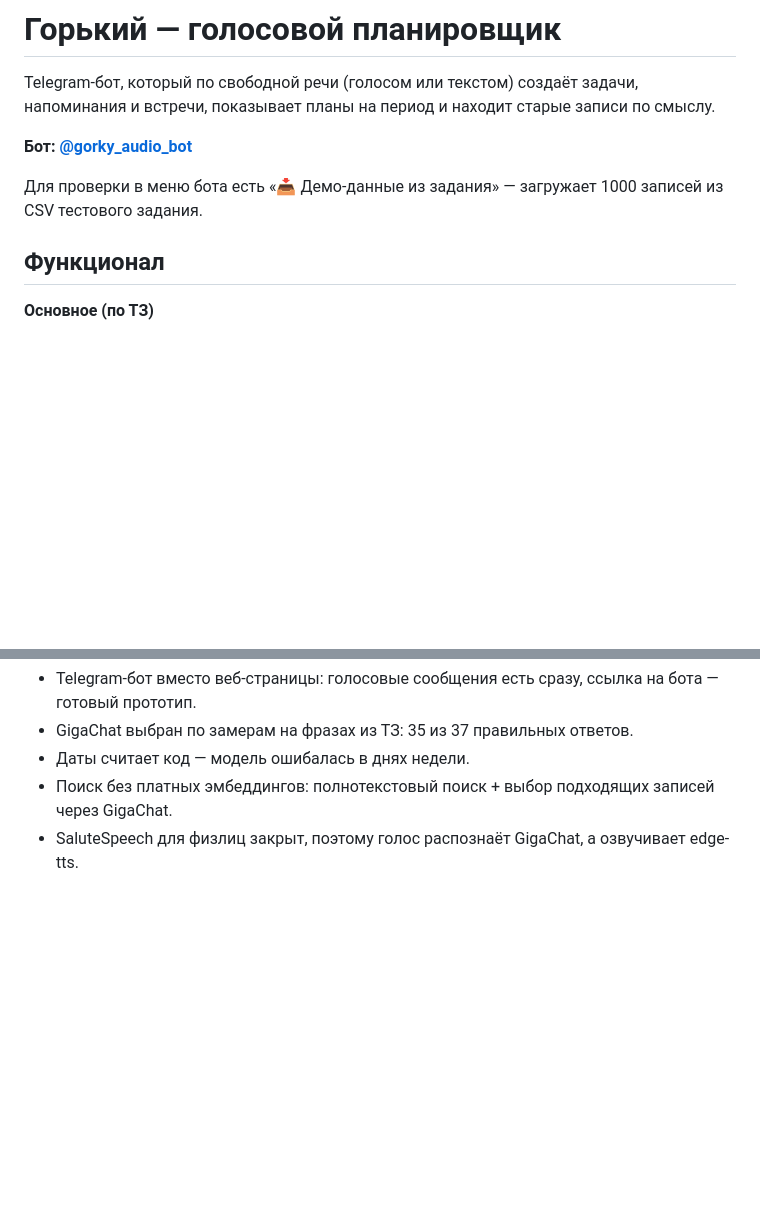
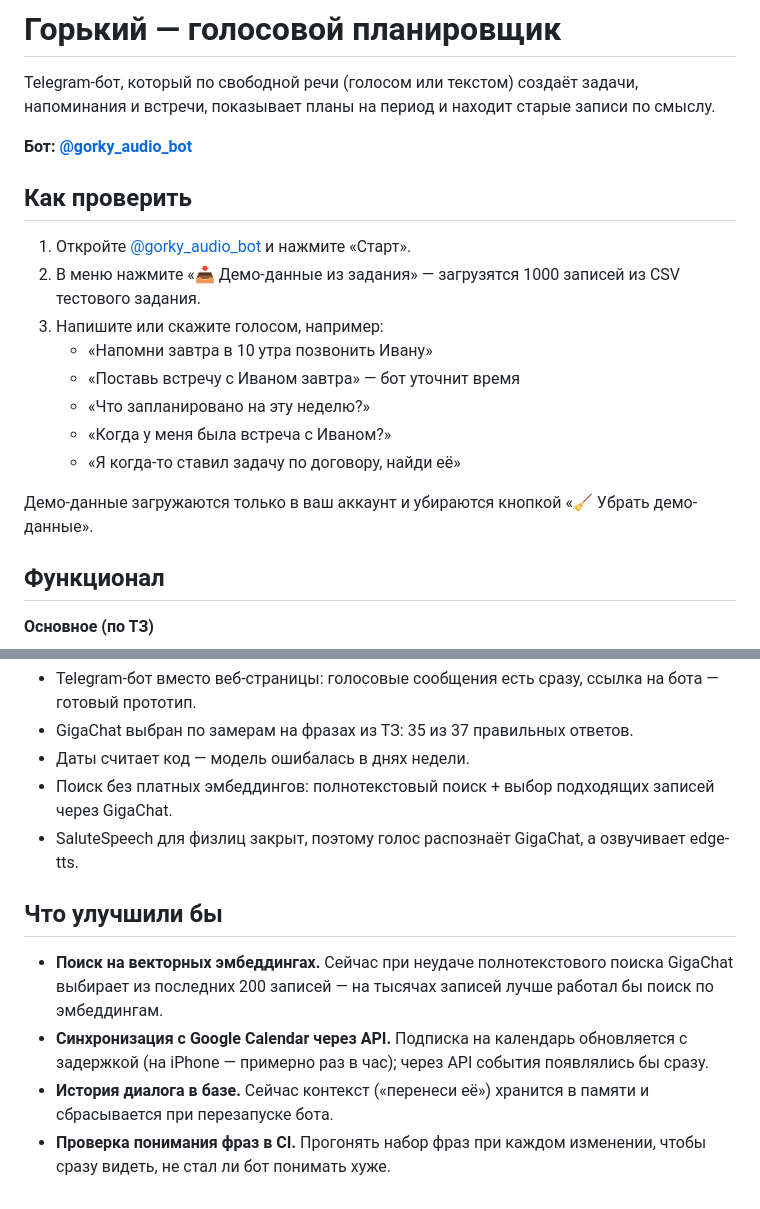
Before and after one commit to NIZHEGORODTSY/GORKY_CODE, a Markdown page: README.md, 2 parts joined by grey strips. Rendered like a GitHub page; blank space fills up the shorter version.

Commit message:
docs: README — how to check, improvements

```diff
--- a/README.md
+++ b/README.md
@@ -5,7 +5,18 @@ Telegram-бот, который по свободной речи (голосом
 
 **Бот: [@gorky_audio_bot](https://t.me/gorky_audio_bot)**
 
-Для проверки в меню бота есть «📥 Демо-данные из задания» — загружает 1000 записей из CSV тестового задания.
+## Как проверить
+
+1. Откройте [@gorky_audio_bot](https://t.me/gorky_audio_bot) и нажмите «Старт».
+2. В меню нажмите «📥 Демо-данные из задания» — загрузятся 1000 записей из CSV тестового задания.
+3. Напишите или скажите голосом, например:
+   - «Напомни завтра в 10 утра позвонить Ивану»
+   - «Поставь встречу с Иваном завтра» — бот уточнит время
+   - «Что запланировано на эту неделю?»
+   - «Когда у меня была встреча с Иваном?»
+   - «Я когда-то ставил задачу по договору, найди её»
+
+Демо-данные загружаются только в ваш аккаунт и убираются кнопкой «🧹 Убрать демо-данные».
 
 ## Функционал
 
@@ -98,3 +109,13 @@ python -m app.main
 - Даты считает код — модель ошибалась в днях недели.
 - Поиск без платных эмбеддингов: полнотекстовый поиск + выбор подходящих записей через GigaChat.
 - SaluteSpeech для физлиц закрыт, поэтому голос распознаёт GigaChat, а озвучивает edge-tts.
+
+## Что улучшили бы
+
+- **Поиск на векторных эмбеддингах.** Сейчас при неудаче полнотекстового поиска GigaChat выбирает из последних
+  200 записей — на тысячах записей лучше работал бы поиск по эмбеддингам.
+- **Синхронизация с Google Calendar через API.** Подписка на календарь обновляется с задержкой (на iPhone —
+  примерно раз в час); через API события появлялись бы сразу.
+- **История диалога в базе.** Сейчас контекст («перенеси её») хранится в памяти и сбрасывается при перезапуске бота.
+- **Проверка понимания фраз в CI.** Прогонять набор фраз при каждом изменении, чтобы сразу видеть, не стал ли
+  бот понимать хуже.
```
